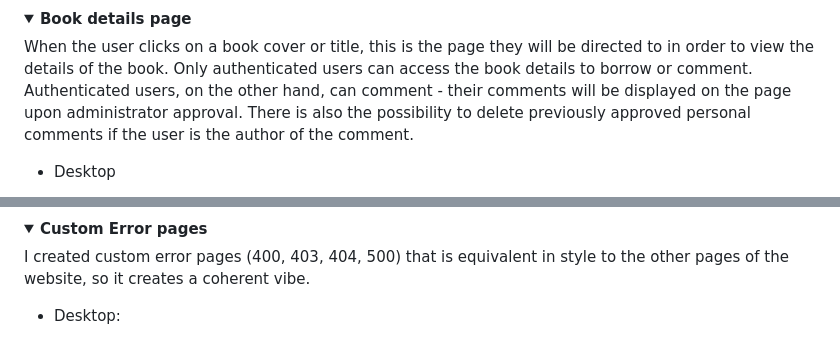
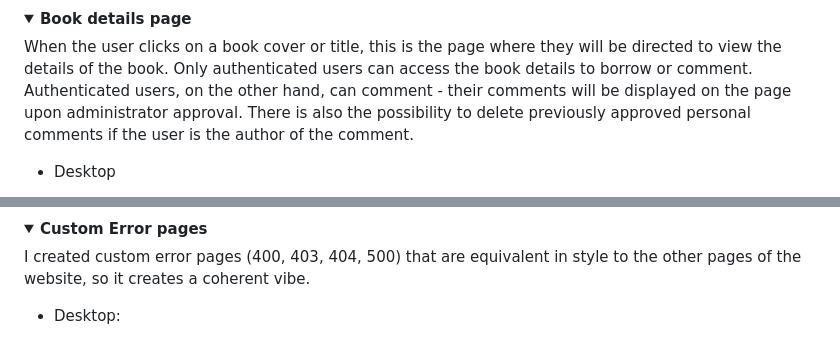
Before and after one commit to patchamama/Bookstore-loans, a Markdown page: README.md, 2 parts joined by grey strips. Drawn GitHub-style; folded sections open.

```diff
--- a/README.md
+++ b/README.md
@@ -150,7 +150,7 @@ This page allows the user to sign out to keep their features safe from a third p
 <details>
 <summary><strong>Book details page</strong></summary>
 
-When the user clicks on a book cover or title, this is the page they will be directed to in order to view the details of the book.
+When the user clicks on a book cover or title, this is the page where they will be directed to view the details of the book.
 Only authenticated users can access the book details to borrow or comment.
 Authenticated users, on the other hand, can comment - their comments will be displayed on the page upon administrator approval. There is also the possibility to delete previously approved personal comments if the user is the author of the comment.
 
@@ -182,7 +182,7 @@ This page is only accessible to authenticated users and allows you to view the l
 <details>
 <summary><strong>Custom Error pages</strong></summary>
 
-I created custom error pages (400, 403, 404, 500) that is equivalent in style to the other pages of the website, so it creates a coherent vibe.
+I created custom error pages (400, 403, 404, 500) that are equivalent in style to the other pages of the website, so it creates a coherent vibe.
 
 - Desktop:
 
```
